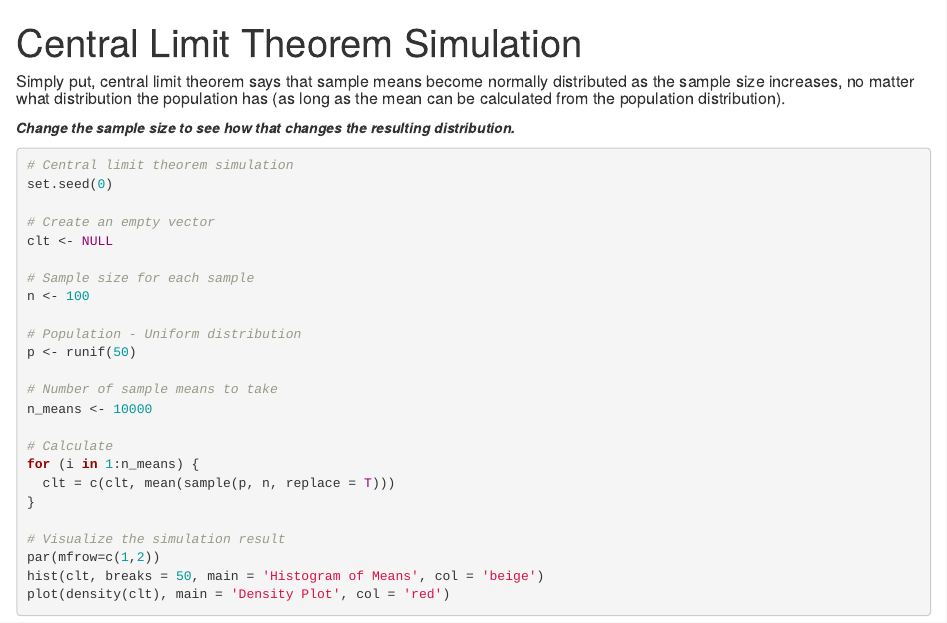
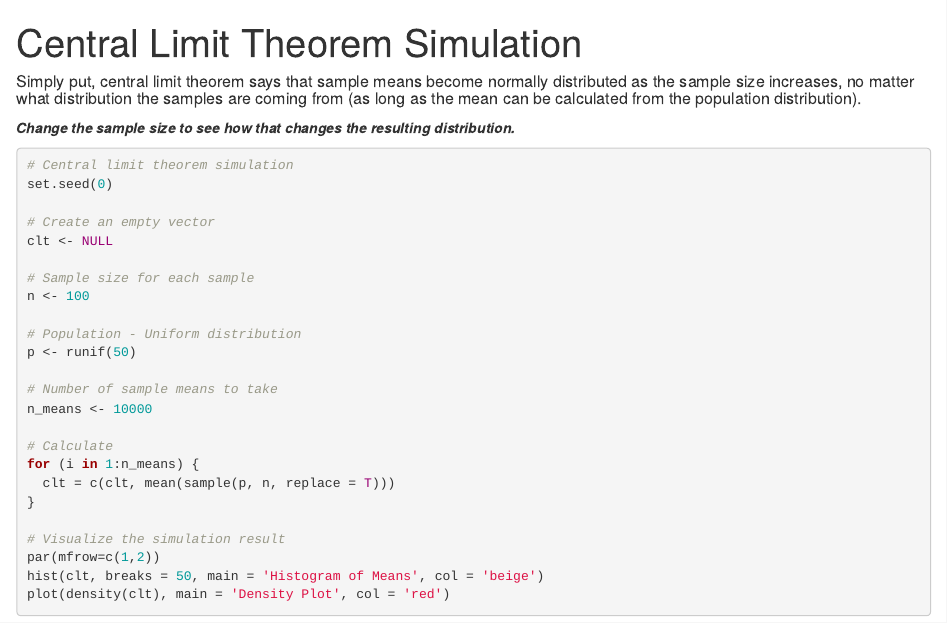
Before and after one commit to StuffbyYuki/Central-Limit-Theorem-Simulation, an R Markdown document (ctf_simlation.Rmd): the page in a window 1100 px wide, from its top. Rendered offline with R 4.5, knitr and Pandoc, with nearby package versions.

Commit message:
Update ctf_simlation.Rmd

````diff
--- a/ctf_simlation.Rmd
+++ b/ctf_simlation.Rmd
@@ -3,7 +3,7 @@ title: "Central Limit Theorem Simulation"
 output: html_notebook
 ---
 
-##### Simply put, central limit theorem says that sample means become normally distributed as the sample size increases, no matter what distribution the population has (as long as the mean can be calculated from the population distribution).
+##### Simply put, central limit theorem says that sample means become normally distributed as the sample size increases, no matter what distribution the samples are coming from (as long as the mean can be calculated from the population distribution).
 
 ***Change the sample size to see how that changes the resulting distribution.***
 ```{r}
````
